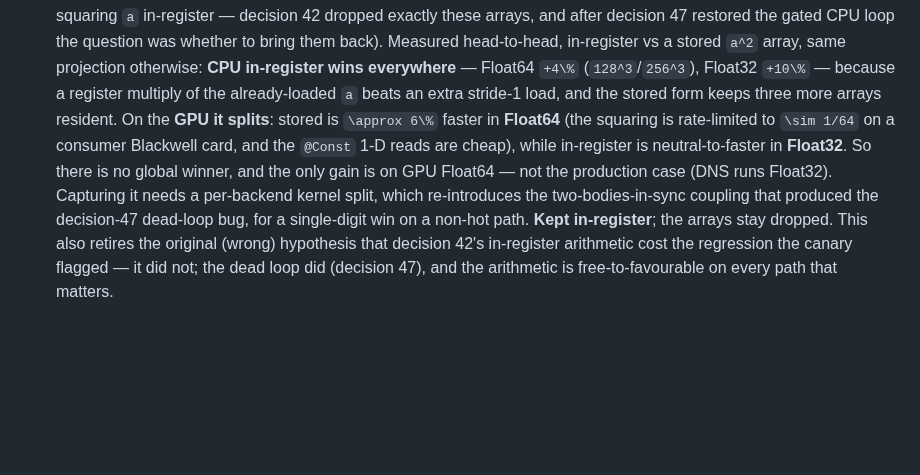
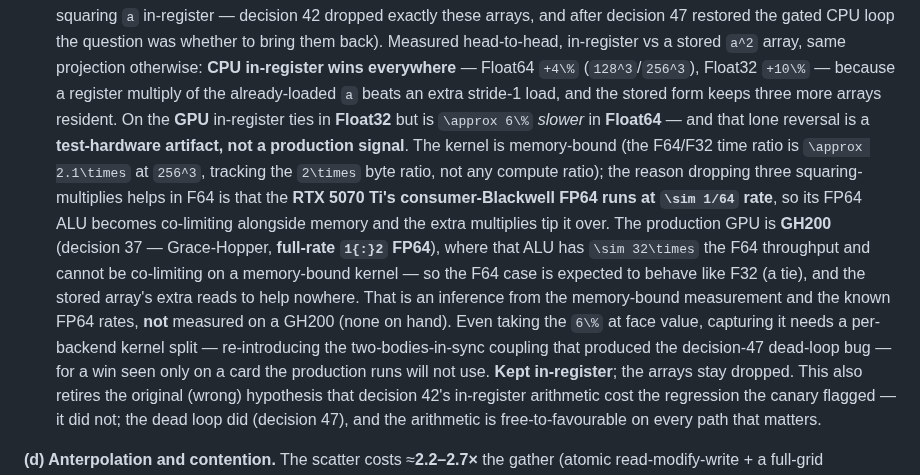
Before and after one commit to GrigorySarnitsky/GBGPeriodicFields.jl, a Markdown page: docs/PERFORMANCE.md, the part around the change. Drawn GitHub-style; blank space fills up the shorter version.

Commit message:
docs(perf): the GPU-Float64 Helmholtz result is a consumer-card artifact, not "DNS runs Float32"
The prior entry dismissed the lone case favouring a stored denominator array (GPU
Float64, ~6%) with "not the production case (DNS runs Float32)". That reasoning was
unsupported — Float32 is the GPU *demo's* concession to a gaming card, not a statement
about production, and the CPU demo runs Float64.

The real reason is hardware. The kernel is memory-bound (F64/F32 time ratio ~2.1× at
256³, tracking the 2× byte ratio), so the FP64 compute rate should not matter — except
the test card, an RTX 5070 Ti, is consumer Blackwell with FP64 at ~1/64 rate, so its
FP64 ALU becomes co-limiting and the three squaring-multiplies tip it over. The
production GPU is GH200 (decision 37 — Grace-Hopper, full-rate 1:2 FP64), whose FP64 ALU
has ~32× the throughput and cannot be co-limiting on a memory-bound kernel, so the F64
case is expected to behave like F32 (a tie) and the stored array to help nowhere.

Stated as the inference it is — from the memory-bound measurement and known FP64 rates,
not measured on a GH200 (none on hand). The decision (keep in-register) is unchanged and
in fact stronger: the only result that ever favoured the array is an artifact of test
hardware the production runs will not use.

Co-Authored-By: Claude Opus 4.8 <noreply@anthropic.com>
Claude-Session: https://claude.ai/code/session_014L2YSgL79BmpGqKhiLEnTW

```diff
--- a/docs/PERFORMANCE.md
+++ b/docs/PERFORMANCE.md
@@ -183,12 +183,19 @@ is the recorded choice for both platforms.
   head-to-head, in-register vs a stored ``a^2`` array, same projection otherwise: **CPU in-register
   wins everywhere** — Float64 ``+4\%`` (``128^3``/``256^3``), Float32 ``+10\%`` — because a register
   multiply of the already-loaded ``a`` beats an extra stride-1 load, and the stored form keeps three
-  more arrays resident. On the **GPU it splits**: stored is ``\approx 6\%`` faster in **Float64**
-  (the squaring is rate-limited to ``\sim 1/64`` on a consumer Blackwell card, and the ``@Const`` 1-D
-  reads are cheap), while in-register is neutral-to-faster in **Float32**. So there is no global
-  winner, and the only gain is on GPU Float64 — not the production case (DNS runs Float32). Capturing
-  it needs a per-backend kernel split, which re-introduces the two-bodies-in-sync coupling that
-  produced the decision-47 dead-loop bug, for a single-digit win on a non-hot path. **Kept
+  more arrays resident. On the **GPU** in-register ties in **Float32** but is ``\approx 6\%`` *slower*
+  in **Float64** — and that lone reversal is a **test-hardware artifact, not a production signal**.
+  The kernel is memory-bound (the F64/F32 time ratio is ``\approx 2.1\times`` at ``256^3``, tracking
+  the ``2\times`` byte ratio, not any compute ratio); the reason dropping three squaring-multiplies
+  helps in F64 is that the **RTX 5070 Ti's consumer-Blackwell FP64 runs at ``\sim 1/64`` rate**, so
+  its FP64 ALU becomes co-limiting alongside memory and the extra multiplies tip it over. The
+  production GPU is **GH200** (decision 37 — Grace-Hopper, **full-rate ``1{:}2`` FP64**), where that
+  ALU has ``\sim 32\times`` the F64 throughput and cannot be co-limiting on a memory-bound kernel — so
+  the F64 case is expected to behave like F32 (a tie), and the stored array's extra reads to help
+  nowhere. That is an inference from the memory-bound measurement and the known FP64 rates, **not**
+  measured on a GH200 (none on hand). Even taking the ``6\%`` at face value, capturing it needs a
+  per-backend kernel split — re-introducing the two-bodies-in-sync coupling that produced the
+  decision-47 dead-loop bug — for a win seen only on a card the production runs will not use. **Kept
   in-register**; the arrays stay dropped. This also retires the original (wrong) hypothesis that
   decision 42's in-register arithmetic cost the regression the canary flagged — it did not; the dead
   loop did (decision 47), and the arithmetic is free-to-favourable on every path that matters.
```
